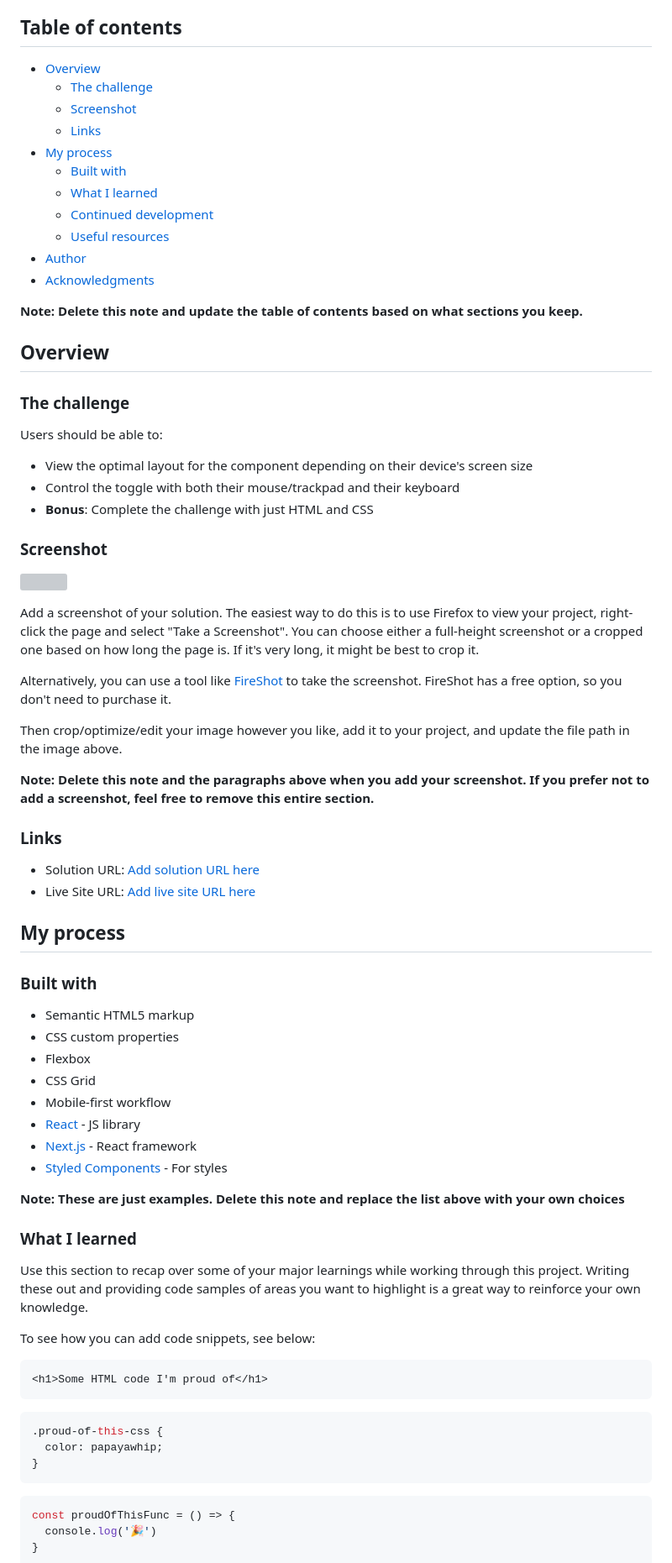
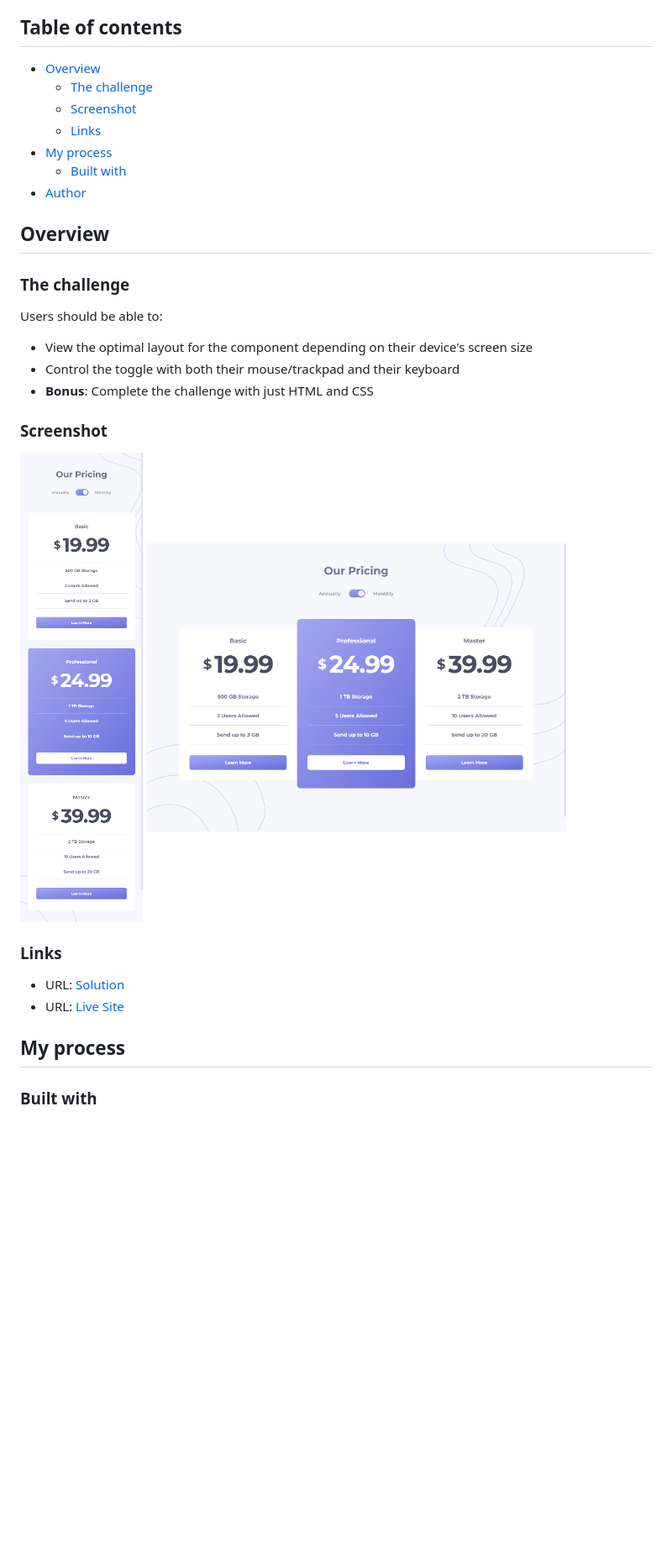
Before and after one commit to k4vrin/frontendmentor, a Markdown page: pricingComponent/README-template.md, the part around the change printed below. Shown: that part at 84% size. Drawn GitHub-style; pictures changed too: pricingComponent/screenshots/Desktop.png (added), pricingComponent/screenshots/Mobile.png (added); blank space fills up the shorter version; grey boxes are pictures that could not be loaded.

Commit message:
fix pricingComponent

````diff
--- a/pricingComponent/README-template.md
+++ b/pricingComponent/README-template.md
@@ -4,19 +4,13 @@ This is a solution to the [Pricing component with toggle challenge on Frontend M
 
 ## Table of contents
 
-- [Overview](#overview)
-  - [The challenge](#the-challenge)
-  - [Screenshot](#screenshot)
-  - [Links](#links)
-- [My process](#my-process)
-  - [Built with](#built-with)
-  - [What I learned](#what-i-learned)
-  - [Continued development](#continued-development)
-  - [Useful resources](#useful-resources)
-- [Author](#author)
-- [Acknowledgments](#acknowledgments)
-
-**Note: Delete this note and update the table of contents based on what sections you keep.**
+-   [Overview](#overview)
+    -   [The challenge](#the-challenge)
+    -   [Screenshot](#screenshot)
+    -   [Links](#links)
+-   [My process](#my-process)
+    -   [Built with](#built-with)
+-   [Author](#author)
 
 ## Overview
 
@@ -24,59 +18,22 @@ This is a solution to the [Pricing component with toggle challenge on Frontend M
 
 Users should be able to:
 
-- View the optimal layout for the component depending on their device's screen size
-- Control the toggle with both their mouse/trackpad and their keyboard
-- **Bonus**: Complete the challenge with just HTML and CSS
+-   View the optimal layout for the component depending on their device's screen size
+-   Control the toggle with both their mouse/trackpad and their keyboard
+-   **Bonus**: Complete the challenge with just HTML and CSS
 
 ### Screenshot
 
-![](./screenshot.jpg)
+<img src="./screenshots/Mobile.png" width="300">
 
-Add a screenshot of your solution. The easiest way to do this is to use Firefox to view your project, right-click the page and select "Take a Screenshot". You can choose either a full-height screenshot or a cropped one based on how long the page is. If it's very long, it might be best to crop it.
-
-Alternatively, you can use a tool like [FireShot](https://getfireshot.com/) to take the screenshot. FireShot has a free option, so you don't need to purchase it.
-
-Then crop/optimize/edit your image however you like, add it to your project, and update the file path in the image above.
-
-**Note: Delete this note and the paragraphs above when you add your screenshot. If you prefer not to add a screenshot, feel free to remove this entire section.**
+<img src="./screenshots/Desktop.png" width="500">
 
 ### Links
 
-- Solution URL: [Add solution URL here](https://your-solution-url.com)
-- Live Site URL: [Add live site URL here](https://your-live-site-url.com)
+-   URL: [Solution](https://github.com/kavrindev/frontendmentor/tree/main/pricingComponent)
+-   URL: [Live Site](https://kavrindev.github.io/frontendmentor/pricingComponent/)
 
 ## My process
 
 ### Built with
 
-- Semantic HTML5 markup
-- CSS custom properties
-- Flexbox
-- CSS Grid
-- Mobile-first workflow
-- [React](https://reactjs.org/) - JS library
-- [Next.js](https://nextjs.org/) - React framework
-- [Styled Components](https://styled-components.com/) - For styles
-
-**Note: These are just examples. Delete this note and replace the list above with your own choices**
-
-### What I learned
-
-Use this section to recap over some of your major learnings while working through this project. Writing these out and providing code samples of areas you want to highlight is a great way to reinforce your own knowledge.
-
-To see how you can add code snippets, see below:
-
-```html
-<h1>Some HTML code I'm proud of</h1>
-```
-```css
-.proud-of-this-css {
-  color: papayawhip;
-}
-```
-```js
-const proudOfThisFunc = () => {
-  console.log('🎉')
-}
-```
-
````
Also changed, not shown: other parts of pricingComponent/README-template.md (+6 -27 lines), pricingComponent/README.md (added, +93 -0 lines), 5 other files.
